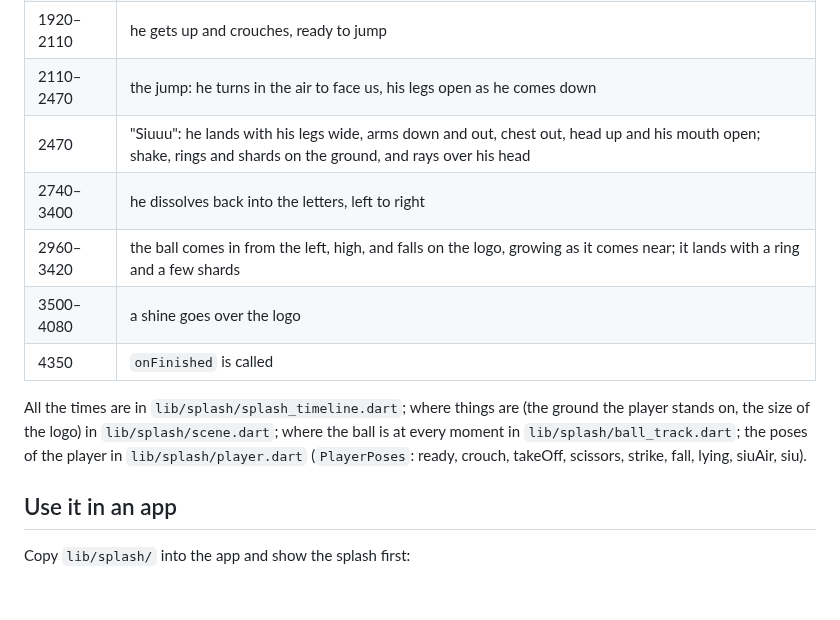
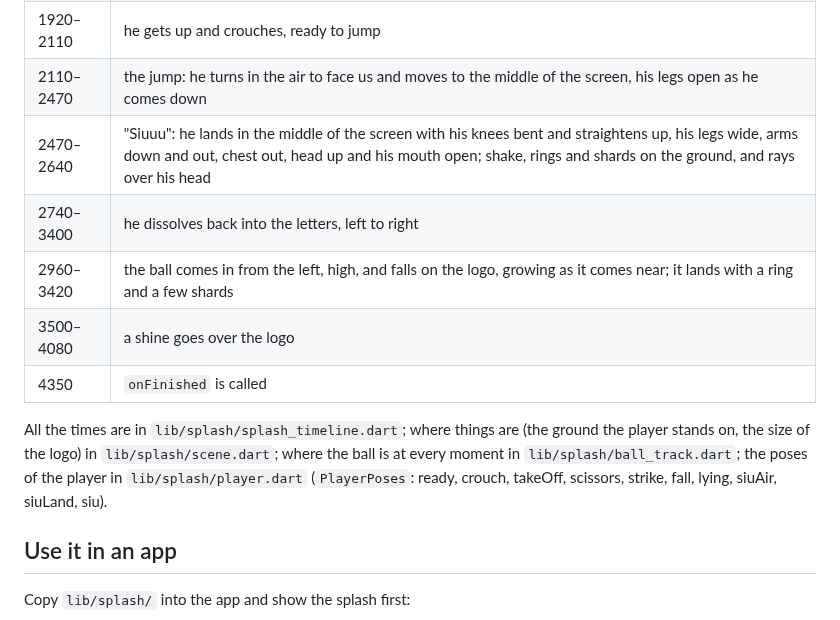
Before and after one commit to Mohamed-Sabry953/splash, a Markdown page: README.md, the part around the change. GitHub-like rendering; blank space fills up the shorter version.

```diff
--- a/README.md
+++ b/README.md
@@ -25,8 +25,8 @@ goes over the logo.
 | 1650 | the kick: the other leg whips over his head and meets the ball (shake, ring, lines, a green streak behind the ball) |
 | 1650–1870 | the ball flies to the right, nearly flat and high over him, and leaves the screen; he falls on his back |
 | 1920–2110 | he gets up and crouches, ready to jump |
-| 2110–2470 | the jump: he turns in the air to face us, his legs open as he comes down |
-| 2470 | "Siuuu": he lands with his legs wide, arms down and out, chest out, head up and his mouth open; shake, rings and shards on the ground, and rays over his head |
+| 2110–2470 | the jump: he turns in the air to face us and moves to the middle of the screen, his legs open as he comes down |
+| 2470–2640 | "Siuuu": he lands in the middle of the screen with his knees bent and straightens up, his legs wide, arms down and out, chest out, head up and his mouth open; shake, rings and shards on the ground, and rays over his head |
 | 2740–3400 | he dissolves back into the letters, left to right |
 | 2960–3420 | the ball comes in from the left, high, and falls on the logo, growing as it comes near; it lands with a ring and a few shards |
 | 3500–4080 | a shine goes over the logo |
@@ -35,7 +35,7 @@ goes over the logo.
 All the times are in `lib/splash/splash_timeline.dart`; where things are (the ground
 the player stands on, the size of the logo) in `lib/splash/scene.dart`; where the ball is at every moment in `lib/splash/ball_track.dart`; the poses of the
 player in `lib/splash/player.dart` (`PlayerPoses`: ready, crouch, takeOff, scissors,
-strike, fall, lying, siuAir, siu).
+strike, fall, lying, siuAir, siuLand, siu).
 
 ## Use it in an app
 
```
Also changed, not shown: docs/splash_preview.gif, 7 other files.
